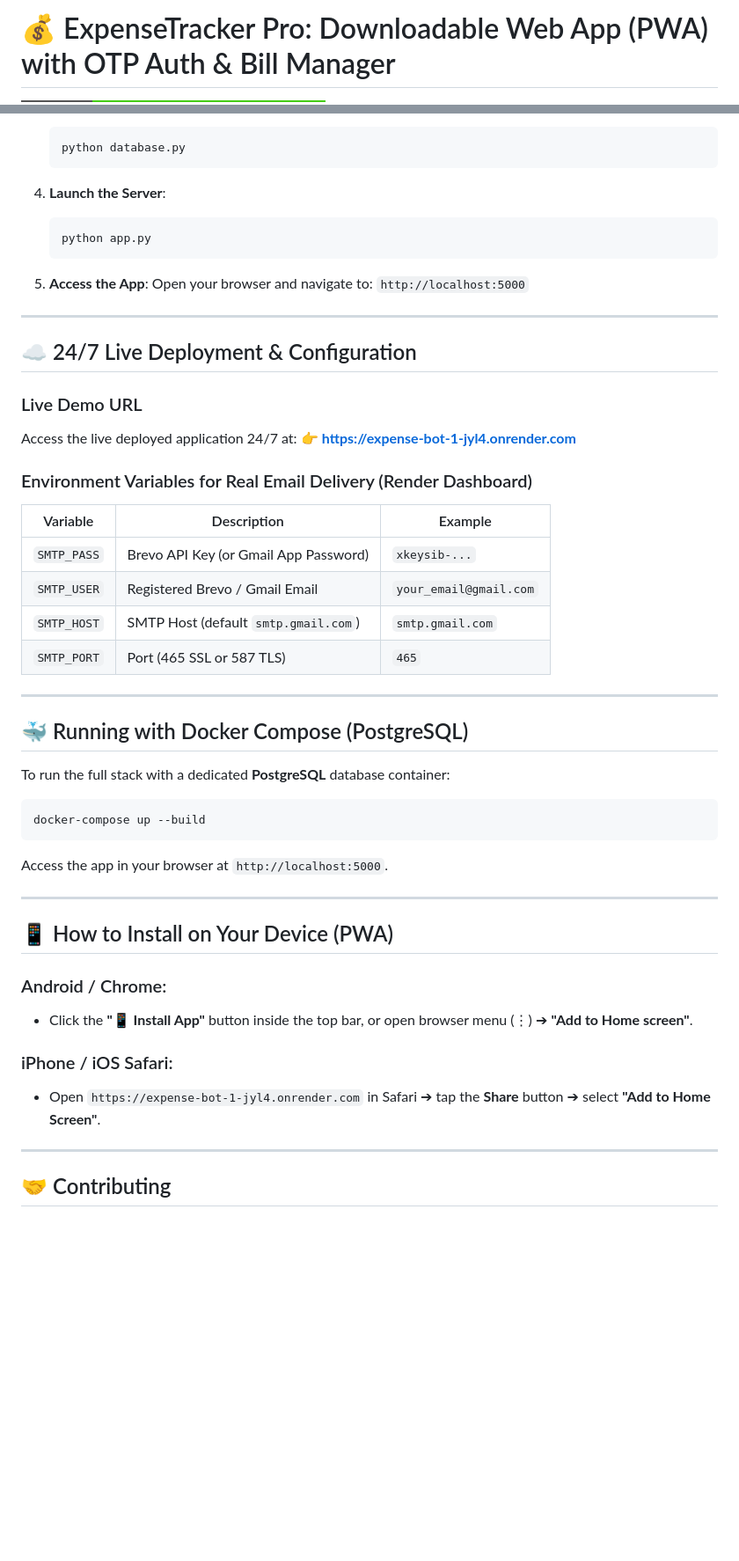
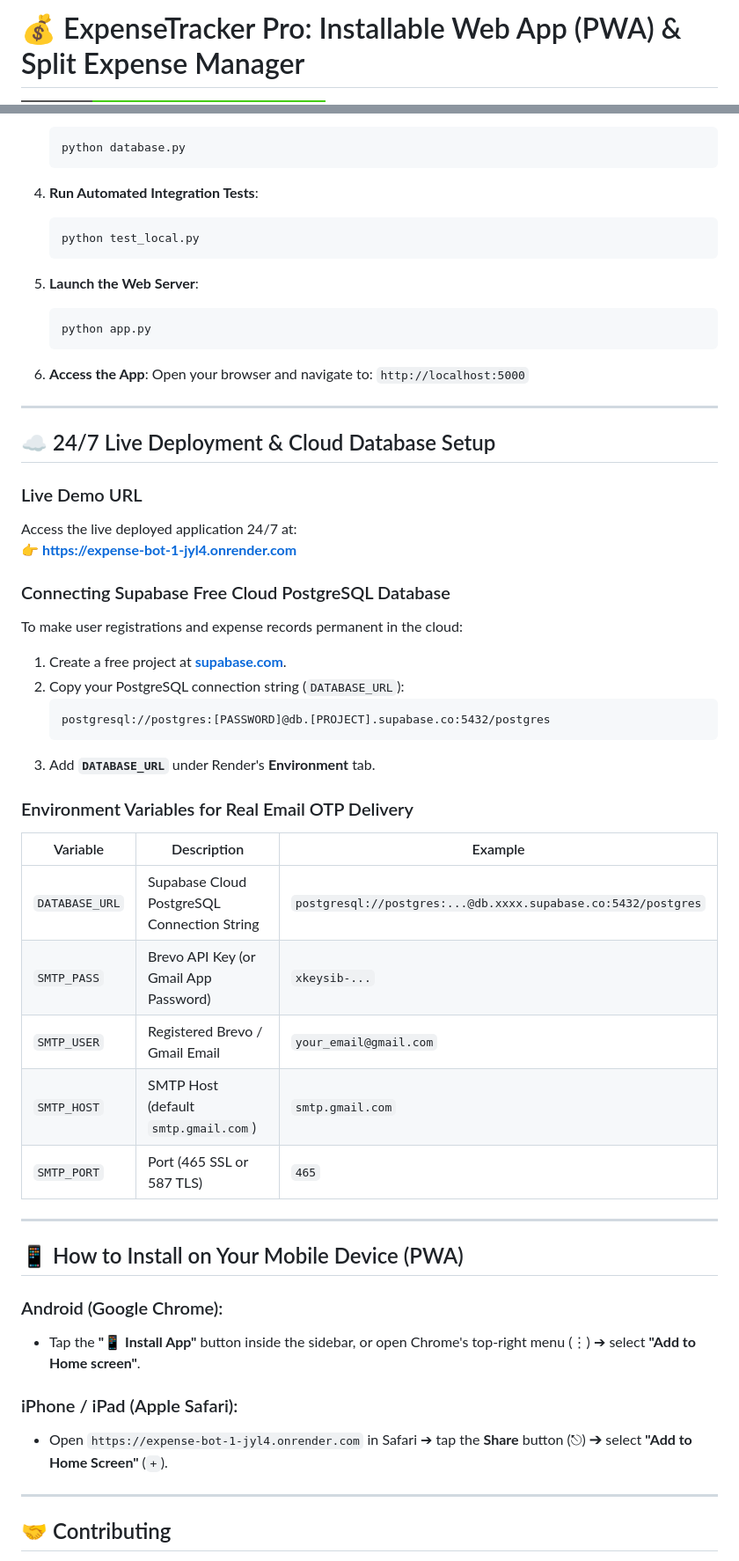
Before and after one commit to Chitransh-18/Expense-Bot, a Markdown page: README.md, 2 parts joined by grey strips. Shown at 88% size. GitHub-like rendering; badges without logos; blank space fills up the shorter version.

````diff
--- a/README.md
+++ b/README.md
@@ -1,4 +1,4 @@
-# 💰 ExpenseTracker Pro: Downloadable Web App (PWA) with OTP Auth & Bill Manager
+# 💰 ExpenseTracker Pro: Installable Web App (PWA) & Split Expense Manager
 
 [![Live Demo](https://img.shields.io/badge/Live%20App-expense--bot--1--jyl4.onrender.com-brightgreen.svg?style=for-the-badge&logo=render)](https://expense-bot-1-jyl4.onrender.com)
 [![PWA Ready](https://img.shields.io/badge/PWA-Installable-blue.svg)](https://developer.mozilla.org/en-US/docs/Web/Progressive_web_apps)
@@ -105,26 +108,42 @@ Expense-Tracker-App/
    python database.py
    ```
 
-4. **Launch the Server**:
+4. **Run Automated Integration Tests**:
+   ```bash
+   python test_local.py
+   ```
+
+5. **Launch the Web Server**:
    ```bash
    python app.py
    ```
 
-5. **Access the App**:
+6. **Access the App**:
    Open your browser and navigate to: `http://localhost:5000`
 
 ---
 
-## ☁️ 24/7 Live Deployment & Configuration
+## ☁️ 24/7 Live Deployment & Cloud Database Setup
 
 ### Live Demo URL
 Access the live deployed application 24/7 at:
 👉 **[https://expense-bot-1-jyl4.onrender.com](https://expense-bot-1-jyl4.onrender.com)**
 
-### Environment Variables for Real Email Delivery (Render Dashboard)
+### Connecting Supabase Free Cloud PostgreSQL Database
+
+To make user registrations and expense records permanent in the cloud:
+1. Create a free project at **[supabase.com](https://supabase.com)**.
+2. Copy your PostgreSQL connection string (`DATABASE_URL`):
+   ```text
+   postgresql://postgres:[PASSWORD]@db.[PROJECT].supabase.co:5432/postgres
+   ```
+3. Add **`DATABASE_URL`** under Render's **Environment** tab.
+
+### Environment Variables for Real Email OTP Delivery
 
 | Variable | Description | Example |
 | --- | --- | --- |
+| `DATABASE_URL` | Supabase Cloud PostgreSQL Connection String | `postgresql://postgres:...@db.xxxx.supabase.co:5432/postgres` |
 | `SMTP_PASS` | Brevo API Key (or Gmail App Password) | `xkeysib-...` |
 | `SMTP_USER` | Registered Brevo / Gmail Email | `your_email@gmail.com` |
 | `SMTP_HOST` | SMTP Host (default `smtp.gmail.com`) | `smtp.gmail.com` |
@@ -132,25 +151,13 @@ Access the live deployed application 24/7 at:
 
 ---
 
-## 🐳 Running with Docker Compose (PostgreSQL)
+## 📱 How to Install on Your Mobile Device (PWA)
 
-To run the full stack with a dedicated **PostgreSQL** database container:
+### Android (Google Chrome):
+- Tap the **"📱 Install App"** button inside the sidebar, or open Chrome's top-right menu (⋮) ➔ select **"Add to Home screen"**.
 
-```bash
-docker-compose up --build
-```
-
-Access the app in your browser at `http://localhost:5000`.
-
----
-
-## 📱 How to Install on Your Device (PWA)
-
-### Android / Chrome:
-- Click the **"📱 Install App"** button inside the top bar, or open browser menu (⋮) ➔ **"Add to Home screen"**.
-
-### iPhone / iOS Safari:
-- Open `https://expense-bot-1-jyl4.onrender.com` in Safari ➔ tap the **Share** button ➔ select **"Add to Home Screen"**.
+### iPhone / iPad (Apple Safari):
+- Open `https://expense-bot-1-jyl4.onrender.com` in Safari ➔ tap the **Share** button (⎋) ➔ select **"Add to Home Screen"** (`+`).
 
 ---
 
````
Also changed, not shown: other parts of README.md (+32 -29 lines).
